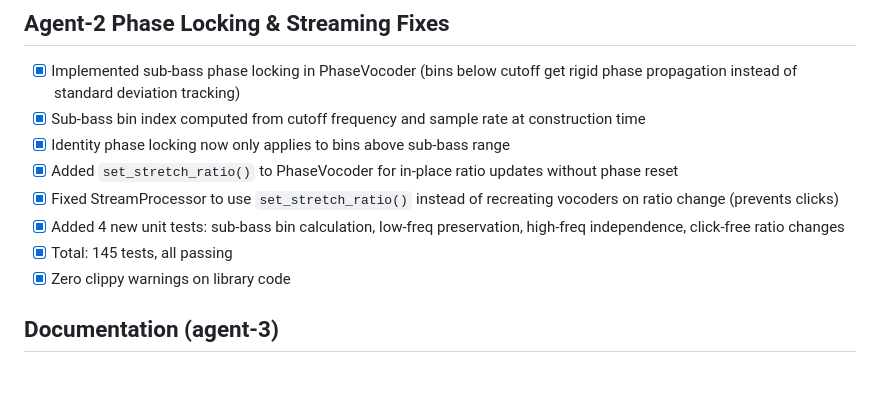
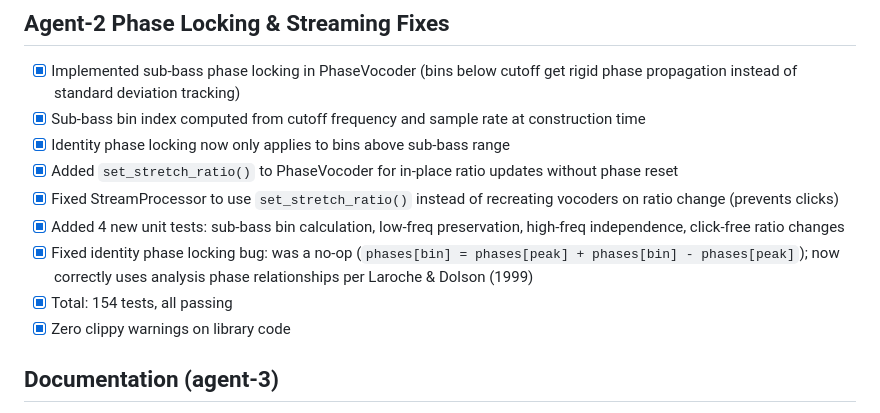
Before and after one commit to robmorgan/timestretch-rs, a Markdown page: PROGRESS.md, the part around the change. GitHub-like rendering; blank space fills up the shorter version.

Commit message:
docs: note identity phase locking fix in PROGRESS.md [agent-2]

```diff
--- a/PROGRESS.md
+++ b/PROGRESS.md
@@ -132,7 +132,8 @@
 - [x] Added `set_stretch_ratio()` to PhaseVocoder for in-place ratio updates without phase reset
 - [x] Fixed StreamProcessor to use `set_stretch_ratio()` instead of recreating vocoders on ratio change (prevents clicks)
 - [x] Added 4 new unit tests: sub-bass bin calculation, low-freq preservation, high-freq independence, click-free ratio changes
-- [x] Total: 145 tests, all passing
+- [x] Fixed identity phase locking bug: was a no-op (`phases[bin] = phases[peak] + phases[bin] - phases[peak]`); now correctly uses analysis phase relationships per Laroche & Dolson (1999)
+- [x] Total: 154 tests, all passing
 - [x] Zero clippy warnings on library code
 
 ## Documentation (agent-3)
```
